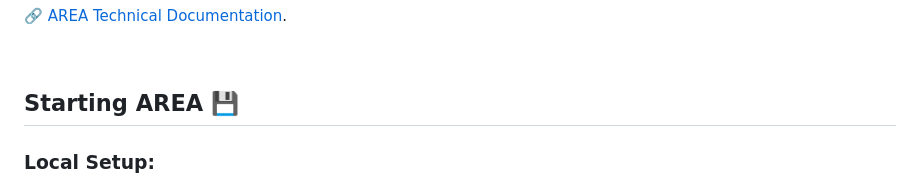
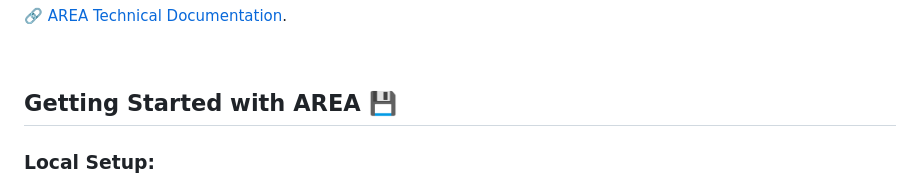
Before and after one commit to Patteinh/AREA, a Markdown page: README.md, the part around one of its changes. Drawn GitHub-style.

```diff
--- a/README.md
+++ b/README.md
@@ -176,7 +176,7 @@ For complete details of each service trigger, actions and ingredients read the f
 
 <br>
 
-## Starting AREA 💾
+## Getting Started with AREA 💾
 
 ### Local Setup:
 1. Ensure Docker and Docker Compose are installed on your local machine.
```
Also changed, not shown: other parts of README.md (+2 -2 lines).
